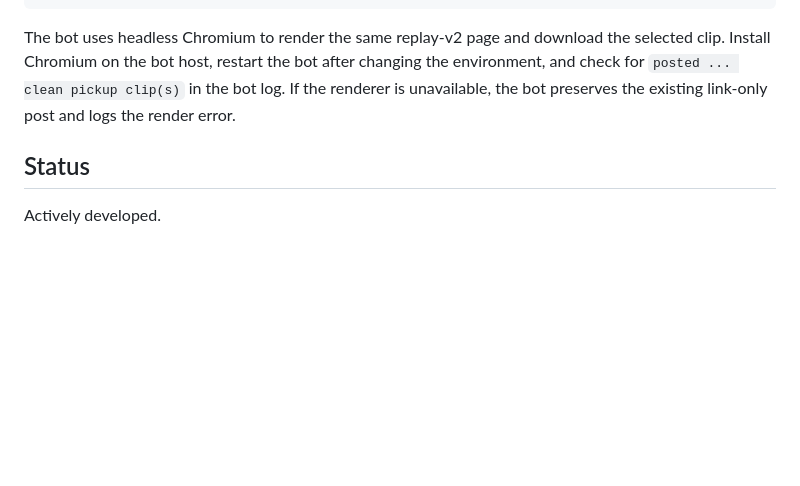
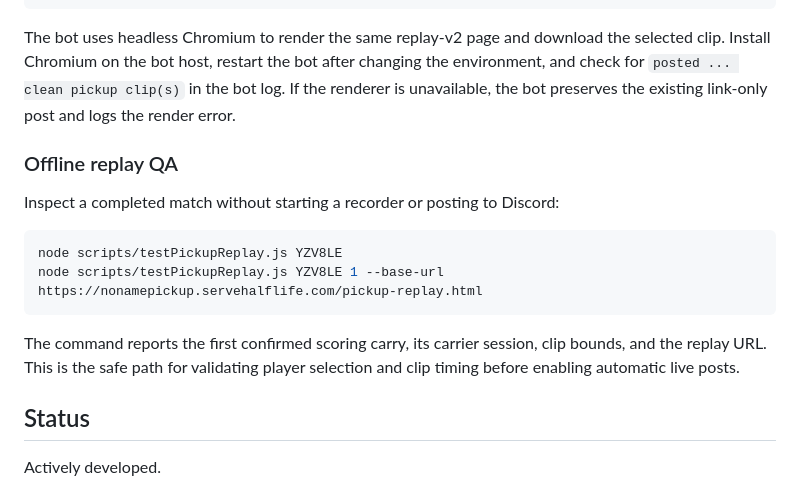
Before and after one commit to rickybuilds/tfcbot, a Markdown page: README.md, the part around the change. Drawn GitHub-style; blank space fills up the shorter version.

Commit message:
Document offline replay QA workflow

````diff
--- a/README.md
+++ b/README.md
@@ -72,6 +72,19 @@ changing the environment, and check for `posted ... clean pickup clip(s)` in
 the bot log. If the renderer is unavailable, the bot preserves the existing
 link-only post and logs the render error.
 
+### Offline replay QA
+
+Inspect a completed match without starting a recorder or posting to Discord:
+
+```bash
+node scripts/testPickupReplay.js YZV8LE
+node scripts/testPickupReplay.js YZV8LE 1 --base-url https://nonamepickup.servehalflife.com/pickup-replay.html
+```
+
+The command reports the first confirmed scoring carry, its carrier session,
+clip bounds, and the replay URL. This is the safe path for validating player
+selection and clip timing before enabling automatic live posts.
+
 ## Status
 Actively developed.
 
````
